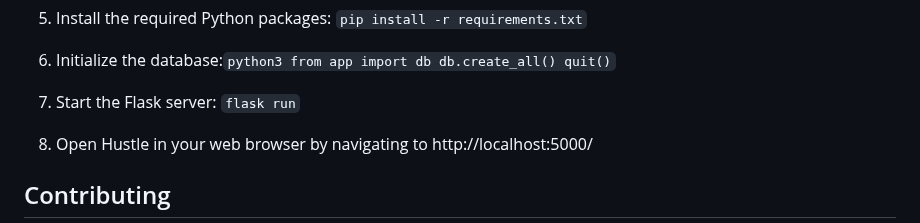
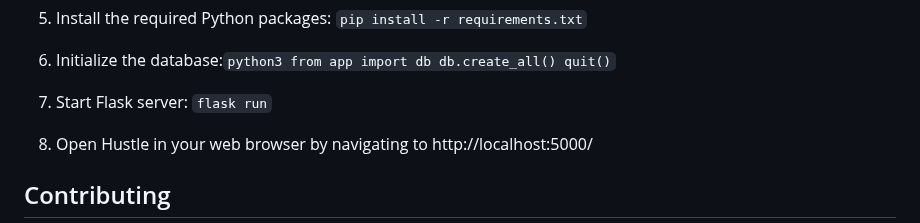
Before and after one commit to Mohnish2004/TasksApp, a Markdown page: README.md, the part around the change. Drawn GitHub-style.

````diff
--- a/README.md
+++ b/README.md
@@ -64,7 +64,7 @@ from app import db
 db.create_all()
 quit()```
 
-7. Start the Flask server:
+7. Start Flask server:
 ```flask run```
 
 8. Open Hustle in your web browser by navigating to http://localhost:5000/
````
